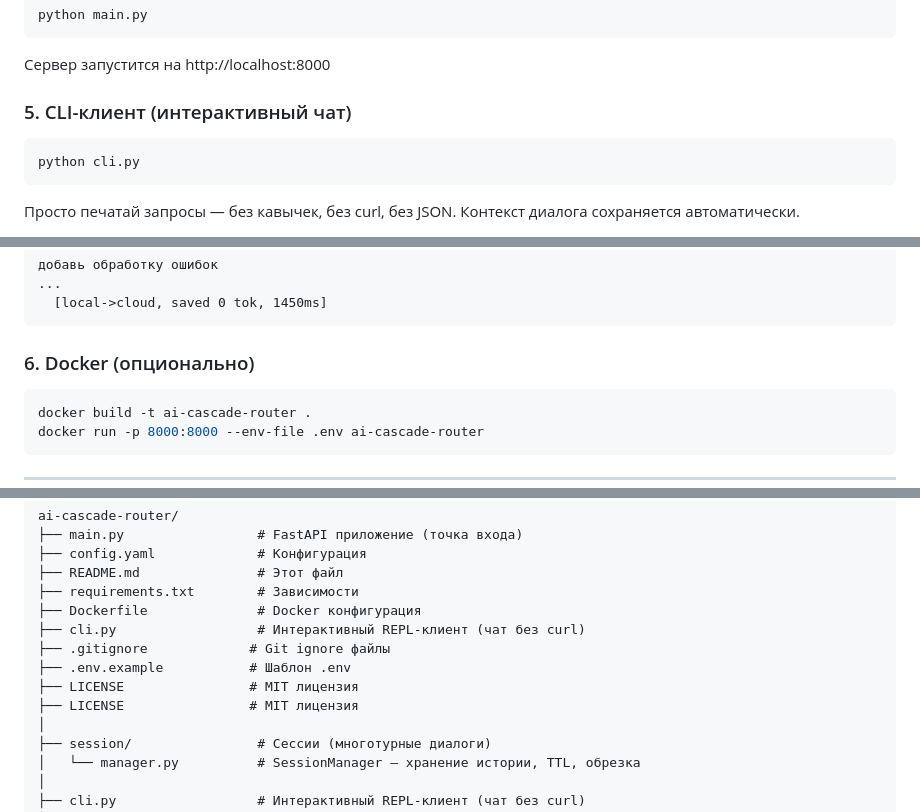
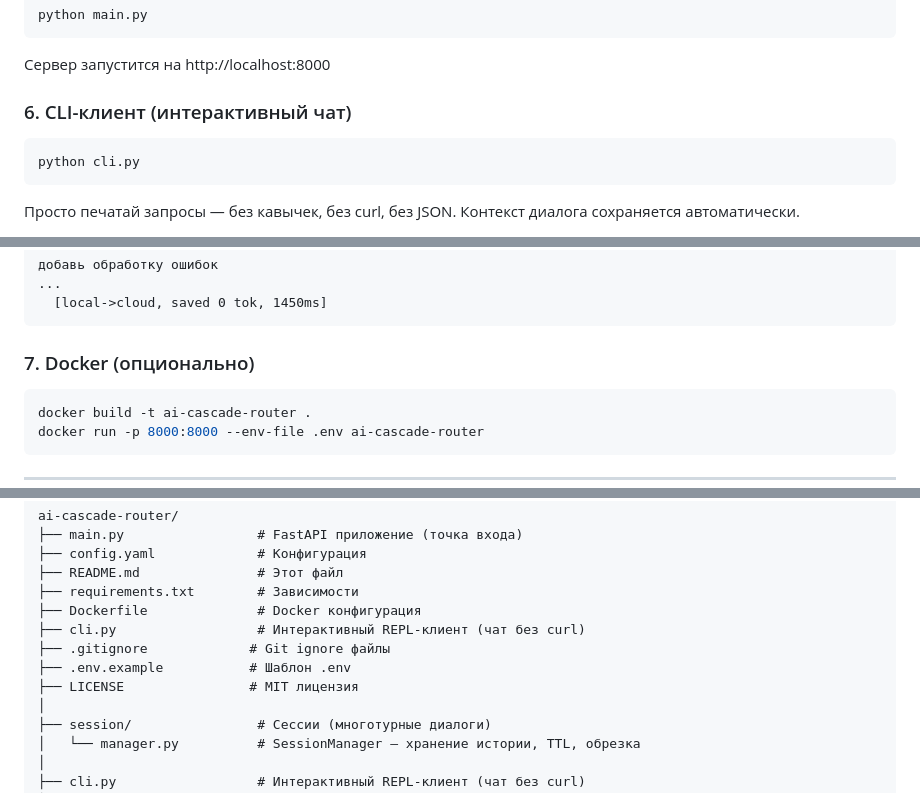
Before and after one commit to saabchik/ai-cascade-router, a Markdown page: README.md, 3 parts joined by grey strips. Drawn GitHub-style.

````diff
--- a/README.md
+++ b/README.md
@@ -311,7 +313,7 @@ python main.py
 
 Сервер запустится на http://localhost:8000
 
-### 5. CLI-клиент (интерактивный чат)
+### 6. CLI-клиент (интерактивный чат)
 
 ```bash
 python cli.py
@@ -335,7 +337,7 @@ python cli.py
   [local->cloud, saved 0 tok, 1450ms]
 ```
 
-### 6. Docker (опционально)
+### 7. Docker (опционально)
 
 ```bash
 docker build -t ai-cascade-router .
@@ -462,7 +464,6 @@ ai-cascade-router/
 ├── .gitignore             # Git ignore файлы
 ├── .env.example           # Шаблон .env
 ├── LICENSE                # MIT лицензия
-├── LICENSE                # MIT лицензия
 │
 ├── session/                # Сессии (многотурные диалоги)
 │   └── manager.py          # SessionManager — хранение истории, TTL, обрезка
````
Also changed, not shown: other parts of README.md (+2 -0 lines), README.en.md (added, +572 -0 lines).
